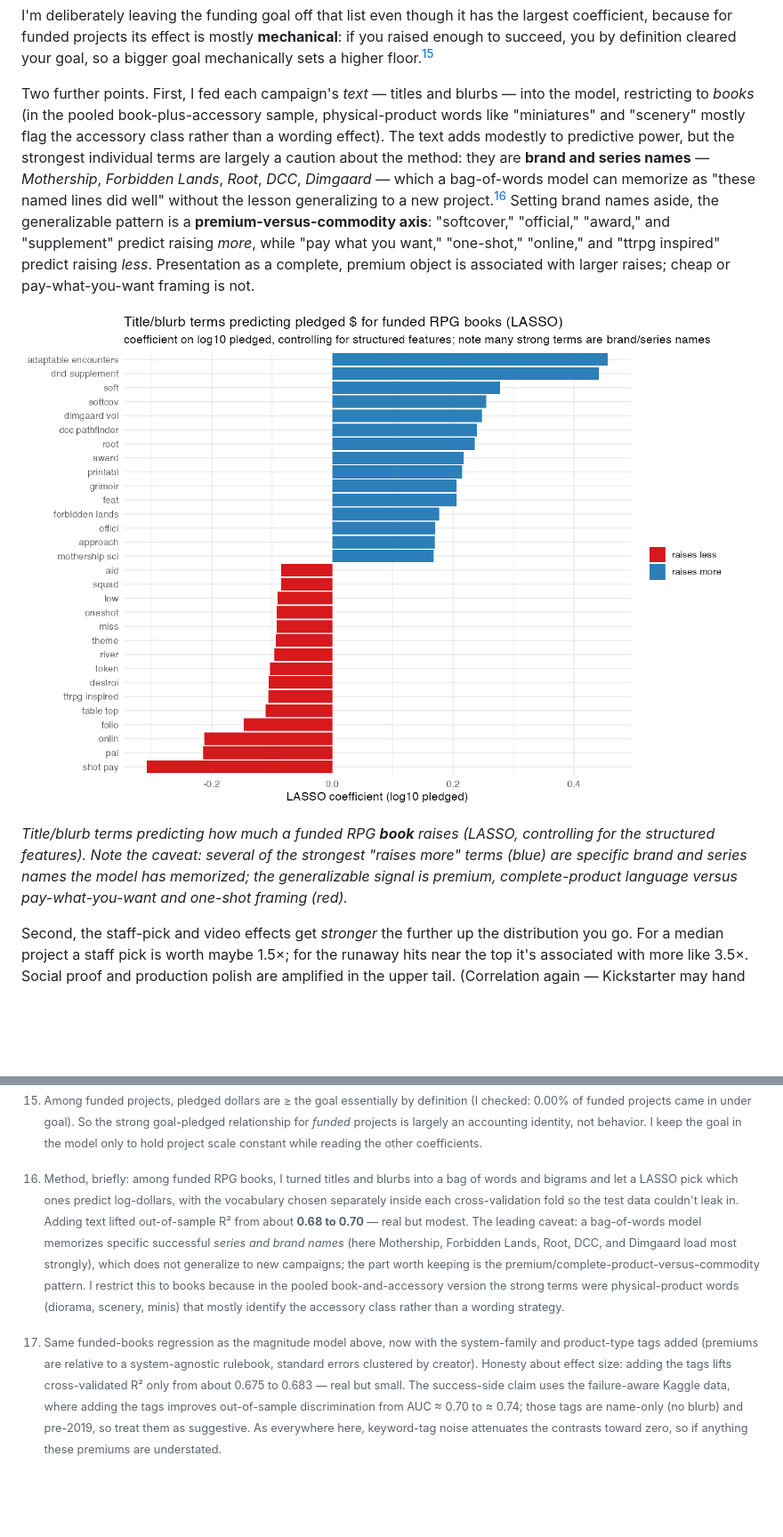
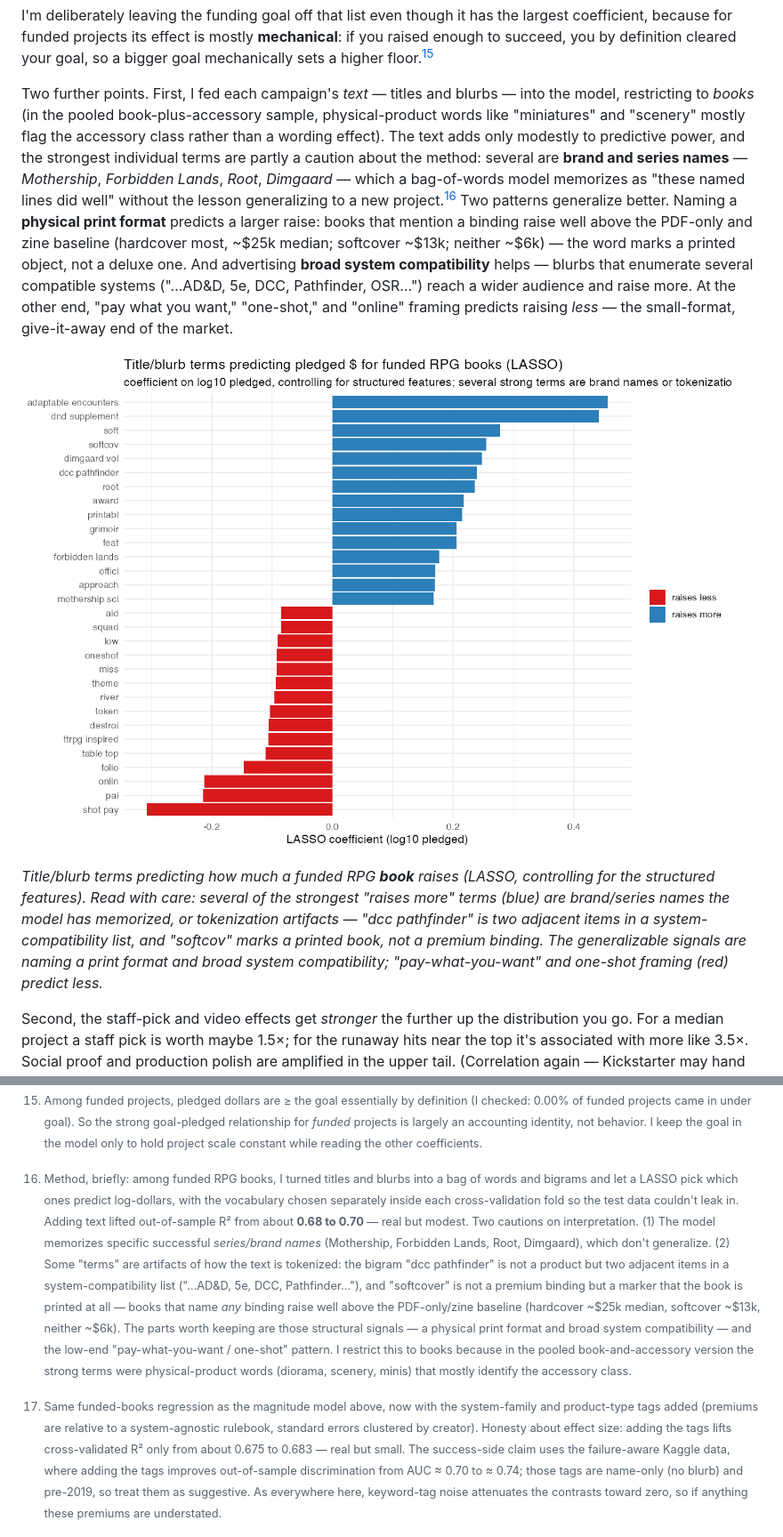
Before and after one commit to alchemical-lich/ttrpg-kickstarter, a Markdown page: docs/index.md, 2 parts joined by grey strips. Shown at 89% size. Rendered like a GitHub page; pictures changed too: docs/images/text_top_terms.png; blank space fills up the shorter version.

```diff
--- a/docs/index.md
+++ b/docs/index.md
@@ -148,11 +148,11 @@ For the magnitude question — how big does a funded project get — I switched
 
 I'm deliberately leaving the funding goal off that list even though it has the largest coefficient, because for funded projects its effect is mostly **mechanical**: if you raised enough to succeed, you by definition cleared your goal, so a bigger goal mechanically sets a higher floor.[^goal]
 
-Two further points. First, I fed each campaign's *text* — titles and blurbs — into the model, restricting to *books* (in the pooled book-plus-accessory sample, physical-product words like "miniatures" and "scenery" mostly flag the accessory class rather than a wording effect). The text adds modestly to predictive power, but the strongest individual terms are largely a caution about the method: they are **brand and series names** — *Mothership*, *Forbidden Lands*, *Root*, *DCC*, *Dimgaard* — which a bag-of-words model can memorize as "these named lines did well" without the lesson generalizing to a new project.[^text] Setting brand names aside, the generalizable pattern is a **premium-versus-commodity axis**: "softcover," "official," "award," and "supplement" predict raising *more*, while "pay what you want," "one-shot," "online," and "ttrpg inspired" predict raising *less*. Presentation as a complete, premium object is associated with larger raises; cheap or pay-what-you-want framing is not.
+Two further points. First, I fed each campaign's *text* — titles and blurbs — into the model, restricting to *books* (in the pooled book-plus-accessory sample, physical-product words like "miniatures" and "scenery" mostly flag the accessory class rather than a wording effect). The text adds only modestly to predictive power, and the strongest individual terms are partly a caution about the method: several are **brand and series names** — *Mothership*, *Forbidden Lands*, *Root*, *Dimgaard* — which a bag-of-words model memorizes as "these named lines did well" without the lesson generalizing to a new project.[^text] Two patterns generalize better. Naming a **physical print format** predicts a larger raise: books that mention a binding raise well above the PDF-only and zine baseline (hardcover most, ~$25k median; softcover ~$13k; neither ~$6k) — the word marks a printed object, not a deluxe one. And advertising **broad system compatibility** helps — blurbs that enumerate several compatible systems ("…AD&D, 5e, DCC, Pathfinder, OSR…") reach a wider audience and raise more. At the other end, "pay what you want," "one-shot," and "online" framing predicts raising *less* — the small-format, give-it-away end of the market.
 
 ![Words that predict raising more vs less](images/text_top_terms.png)
 
-*Title/blurb terms predicting how much a funded RPG **book** raises (LASSO, controlling for the structured features). Note the caveat: several of the strongest "raises more" terms (blue) are specific brand and series names the model has memorized; the generalizable signal is premium, complete-product language versus pay-what-you-want and one-shot framing (red).*
+*Title/blurb terms predicting how much a funded RPG **book** raises (LASSO, controlling for the structured features). Read with care: several of the strongest "raises more" terms (blue) are brand/series names the model has memorized, or tokenization artifacts — "dcc pathfinder" is two adjacent items in a system-compatibility list, and "softcov" marks a printed book, not a premium binding. The generalizable signals are naming a print format and broad system compatibility; "pay-what-you-want" and one-shot framing (red) predict less.*
 
 Second, the staff-pick and video effects get *stronger* the further up the distribution you go. For a median project a staff pick is worth maybe 1.5×; for the runaway hits near the top it's associated with more like 3.5×. Social proof and production polish are amplified in the upper tail. (Correlation again — Kickstarter may hand out staff picks to projects it can already tell will be big — but it's a suggestive pattern.)
 
@@ -252,7 +252,7 @@ The whale post asked how the giants price their tiers. I can't see reward tiers
 
 [^video]: A wrinkle in the data: Web Robots only started recording whether a campaign has a video in its April 2024 crawls. Every project last seen before then is logged as "no video" regardless of the truth, so the video effect is identified entirely off campaigns captured in 2024 or later — where, reassuringly, it's if anything a touch larger (about ×1.17). Read it as a recent-campaign association rather than a decade-long one, and that's also why I never plot video presence over time.
 
-[^text]: Method, briefly: among funded RPG books, I turned titles and blurbs into a bag of words and bigrams and let a LASSO pick which ones predict log-dollars, with the vocabulary chosen separately inside each cross-validation fold so the test data couldn't leak in. Adding text lifted out-of-sample R² from about **0.68 to 0.70** — real but modest. The leading caveat: a bag-of-words model memorizes specific successful *series and brand names* (here Mothership, Forbidden Lands, Root, DCC, and Dimgaard load most strongly), which does not generalize to new campaigns; the part worth keeping is the premium/complete-product-versus-commodity pattern. I restrict this to books because in the pooled book-and-accessory version the strong terms were physical-product words (diorama, scenery, minis) that mostly identify the accessory class rather than a wording strategy.
+[^text]: Method, briefly: among funded RPG books, I turned titles and blurbs into a bag of words and bigrams and let a LASSO pick which ones predict log-dollars, with the vocabulary chosen separately inside each cross-validation fold so the test data couldn't leak in. Adding text lifted out-of-sample R² from about **0.68 to 0.70** — real but modest. Two cautions on interpretation. (1) The model memorizes specific successful *series/brand names* (Mothership, Forbidden Lands, Root, Dimgaard), which don't generalize. (2) Some "terms" are artifacts of how the text is tokenized: the bigram "dcc pathfinder" is not a product but two adjacent items in a system-compatibility list ("…AD&D, 5e, DCC, Pathfinder…"), and "softcover" is not a premium binding but a marker that the book is printed at all — books that name *any* binding raise well above the PDF-only/zine baseline (hardcover ~$25k median, softcover ~$13k, neither ~$6k). The parts worth keeping are those structural signals — a physical print format and broad system compatibility — and the low-end "pay-what-you-want / one-shot" pattern. I restrict this to books because in the pooled book-and-accessory version the strong terms were physical-product words (diorama, scenery, minis) that mostly identify the accessory class.
 
 [^bookacc]: Formally, a joint test that all the book-vs-accessory differences are zero is decisively rejected (p < 0.00001) for the *magnitude* question, but is not significant (p ≈ 0.07) for the *funding* question. Translation: the slopes really do differ for "how much," but not for "whether."
 
```
Also changed, not shown: figures/text_top_terms.png, 2 other files.
